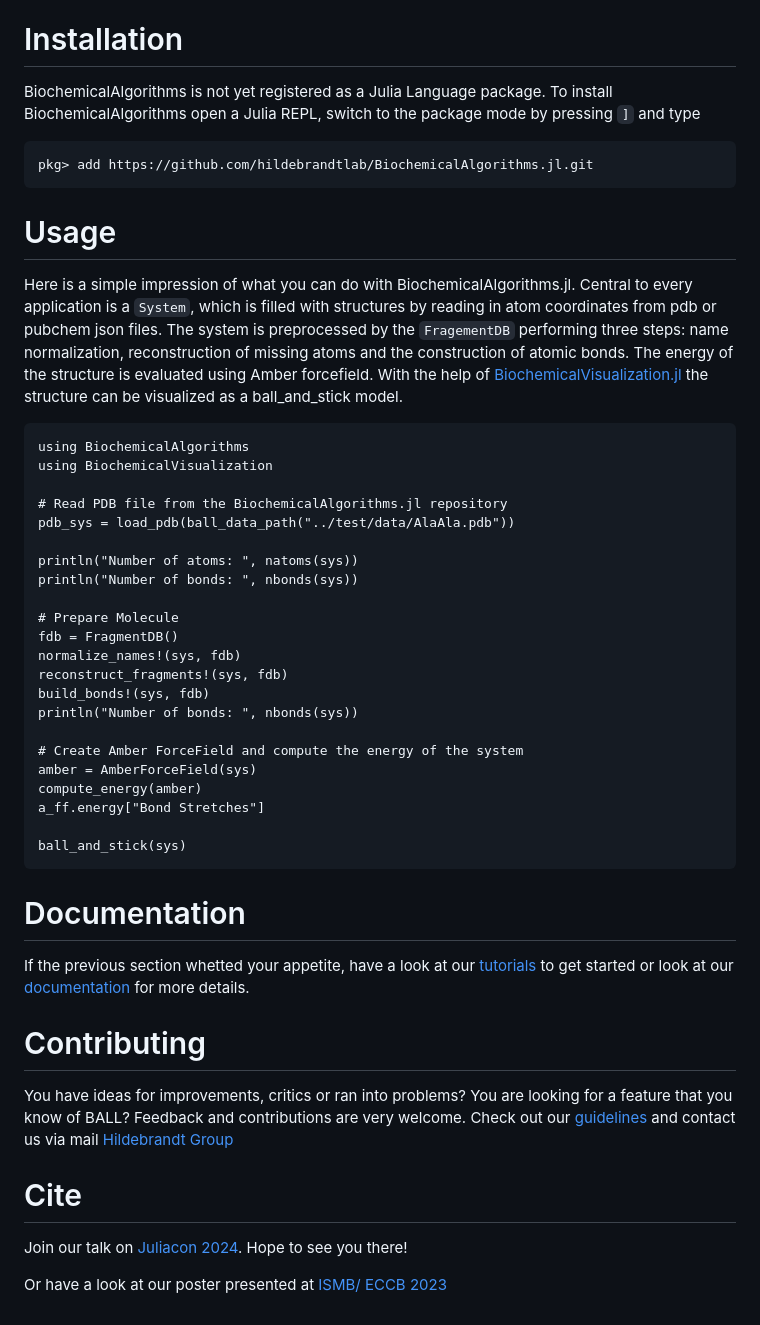
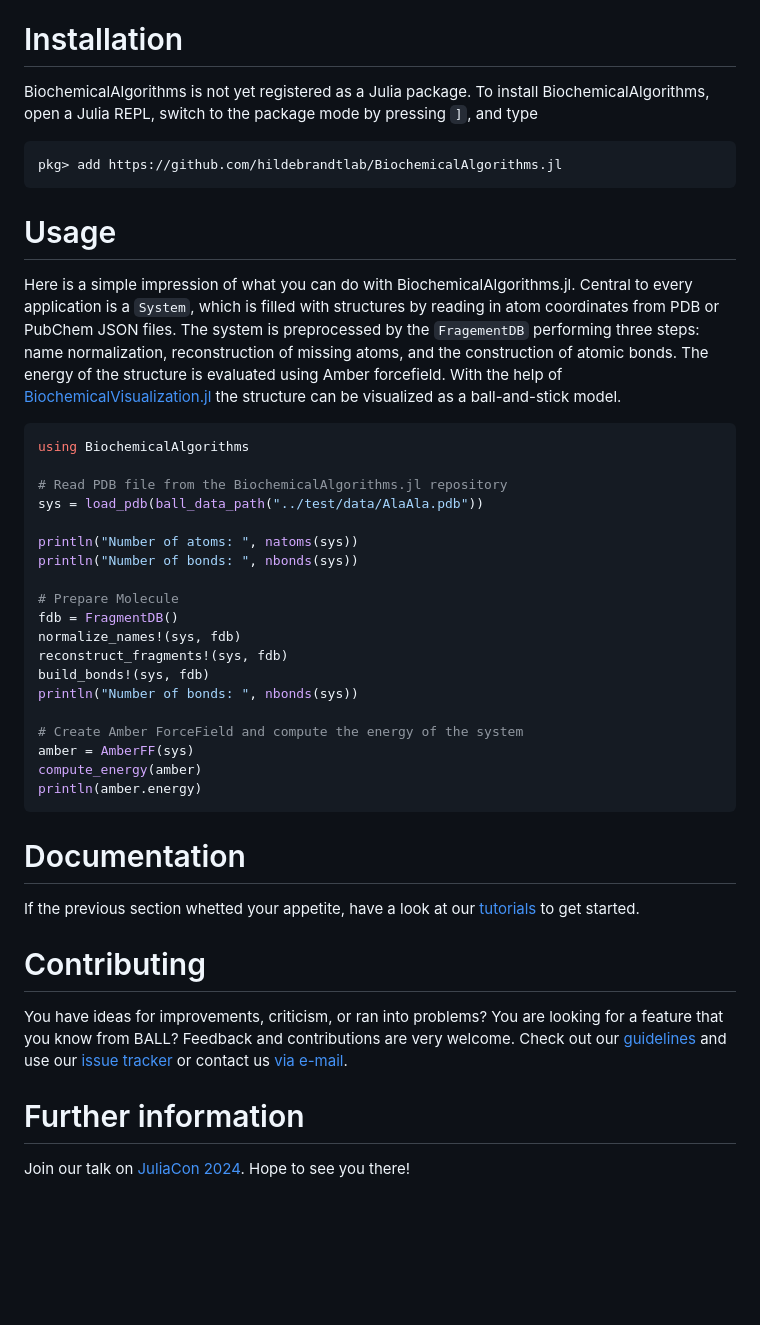
Before and after one commit to hildebrandtlab/BiochemicalAlgorithms.jl, a Markdown page: README.md, the part around the change printed below. GitHub-like rendering; blank space fills up the shorter version.

Commit message:
Update README.md
Signed-off-by: Thomas Kemmer <thomas@binaryden.de>

````diff
--- a/README.md
+++ b/README.md
@@ -9,24 +8,23 @@
 BiochemicalAlgorithms.jl is a redesign of the popular [Biochemical Algorithms Library (BALL)](https://github.com/BALL-Project/ball), the largest open source C++-framework of its kind. We focused on three main design goals: efficiency, ease of use and rapid application development (RAD). Our library provides functionality for file I/O, molecular modelling, molecular mechanics methods, and molecular visualization, and hence can serve as a foundation for developing applications within the Julia ecosystem.
 
 # Installation
-BiochemicalAlgorithms is not yet registered as a Julia Language package. To install BiochemicalAlgorithms open a Julia REPL, switch to the package mode by pressing `]` and type
+BiochemicalAlgorithms is not yet registered as a Julia package. To install BiochemicalAlgorithms, open a Julia REPL, switch to the package mode by pressing `]`, and type
 
 
-```{julia}
-pkg> add https://github.com/hildebrandtlab/BiochemicalAlgorithms.jl.git
+```julia
+pkg> add https://github.com/hildebrandtlab/BiochemicalAlgorithms.jl
 ```
 
 # Usage
 
 Here is a simple impression of what you can do with BiochemicalAlgorithms.jl.
-Central to every application is a `System`, which is filled with structures by reading in atom coordinates from pdb or pubchem json files. The system is preprocessed by the `FragementDB` performing three steps: name normalization, reconstruction of missing atoms and the construction of atomic bonds. The energy of the structure is evaluated using Amber forcefield.  With the help of [BiochemicalVisualization.jl](https://github.com/hildebrandtlab/BiochemicalVisualization.jl) the structure can be visualized as a ball_and_stick model.
+Central to every application is a `System`, which is filled with structures by reading in atom coordinates from PDB or PubChem JSON files. The system is preprocessed by the `FragementDB` performing three steps: name normalization, reconstruction of missing atoms, and the construction of atomic bonds. The energy of the structure is evaluated using Amber forcefield.  With the help of [BiochemicalVisualization.jl](https://github.com/hildebrandtlab/BiochemicalVisualization.jl) the structure can be visualized as a ball-and-stick model.
 
-```{julia}
+```julia
 using BiochemicalAlgorithms
-using BiochemicalVisualization
 
 # Read PDB file from the BiochemicalAlgorithms.jl repository
-pdb_sys = load_pdb(ball_data_path("../test/data/AlaAla.pdb"))
+sys = load_pdb(ball_data_path("../test/data/AlaAla.pdb"))
 
 println("Number of atoms: ", natoms(sys))
 println("Number of bonds: ", nbonds(sys))
@@ -39,27 +37,23 @@ build_bonds!(sys, fdb)
 println("Number of bonds: ", nbonds(sys))
 
 # Create Amber ForceField and compute the energy of the system
-amber = AmberForceField(sys)
+amber = AmberFF(sys)
 compute_energy(amber)
-a_ff.energy["Bond Stretches"]
-
-ball_and_stick(sys)
+println(amber.energy)
 ```
 
 
 # Documentation
 
-If the previous section whetted your appetite, have a look at our [tutorials](/tutorials/) to get started or look at our [documentation](https://hildebrandtlab.github.io/BiochemicalAlgorithms.jl/dev/) for more details.
+If the previous section whetted your appetite, have a look at our [tutorials](https://hildebrandtlab.github.io/BiochemicalAlgorithms.jl/dev/) to get started.
 
 
 # Contributing
 
-You have ideas for improvements, critics or ran into problems?  You are looking for a feature that you know of BALL?
-Feedback and contributions are very welcome. Check out our [guidelines](CONTRIBUTING.md) and contact us via mail [Hildebrandt Group](mailto:hildebrandtlab@uni-mainz.de?subject=BiochemicalAlgorithms.jl)
+You have ideas for improvements, criticism, or ran into problems?  You are looking for a feature that you know from BALL?
+Feedback and contributions are very welcome. Check out our [guidelines](CONTRIBUTING.md) and use our [issue tracker](https://github.com/hildebrandtlab/BiochemicalAlgorithms.jl/issues) or contact us [via e-mail](mailto:hildebrandtlab@uni-mainz.de?subject=BiochemicalAlgorithms.jl).
 
 
-# Cite
+# Further information
 
-Join our talk on [Juliacon 2024](https://pretalx.com/juliacon2024/talk/DFNXCK/). Hope to see you there!
-
-Or have a look at our poster presented at [ISMB/ ECCB 2023](https://iscb.junolive.co/ismb2023/live/exhibitor/ismbeccb2023_poster_1989)
+Join our talk on [JuliaCon 2024](https://pretalx.com/juliacon2024/talk/DFNXCK/). Hope to see you there!
````
Also changed, not shown: other parts of README.md (+0 -1 lines).
